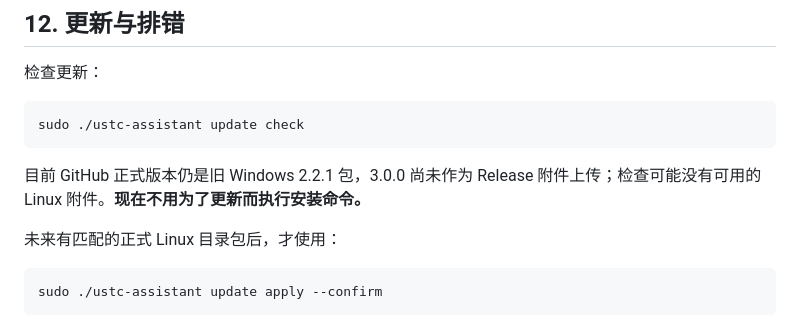
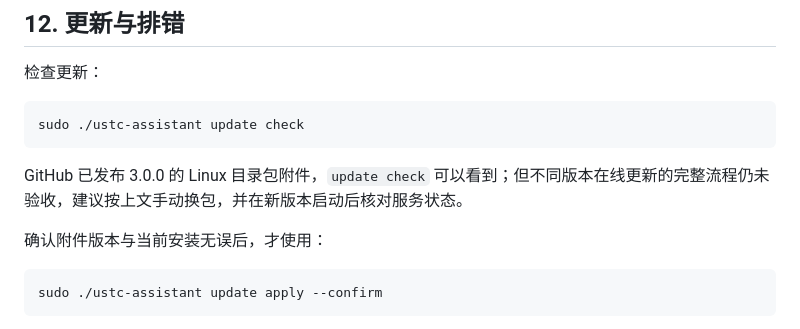
Before and after one commit to TwinJades/USTC_Automatic_Course_Selection_Tool, a Markdown page: docs/Linux使用指南.md, the part around the change. Drawn GitHub-style.

````diff
--- a/docs/Linux使用指南.md
+++ b/docs/Linux使用指南.md
@@ -352,9 +352,9 @@ sudo ./ustc-assistant credentials delete
 sudo ./ustc-assistant update check
 ```
 
-目前 GitHub 正式版本仍是旧 Windows 2.2.1 包，3.0.0 尚未作为 Release 附件上传；检查可能没有可用的 Linux 附件。**现在不用为了更新而执行安装命令。**
+GitHub 已发布 3.0.0 的 Linux 目录包附件，`update check` 可以看到；但不同版本在线更新的完整流程仍未验收，建议按上文手动换包，并在新版本启动后核对服务状态。
 
-未来有匹配的正式 Linux 目录包后，才使用：
+确认附件版本与当前安装无误后，才使用：
 
 ```sh
 sudo ./ustc-assistant update apply --confirm
````
Also changed, not shown: README.md (+1 -1 lines), docs/PROJECT.md (+1 -1 lines).
